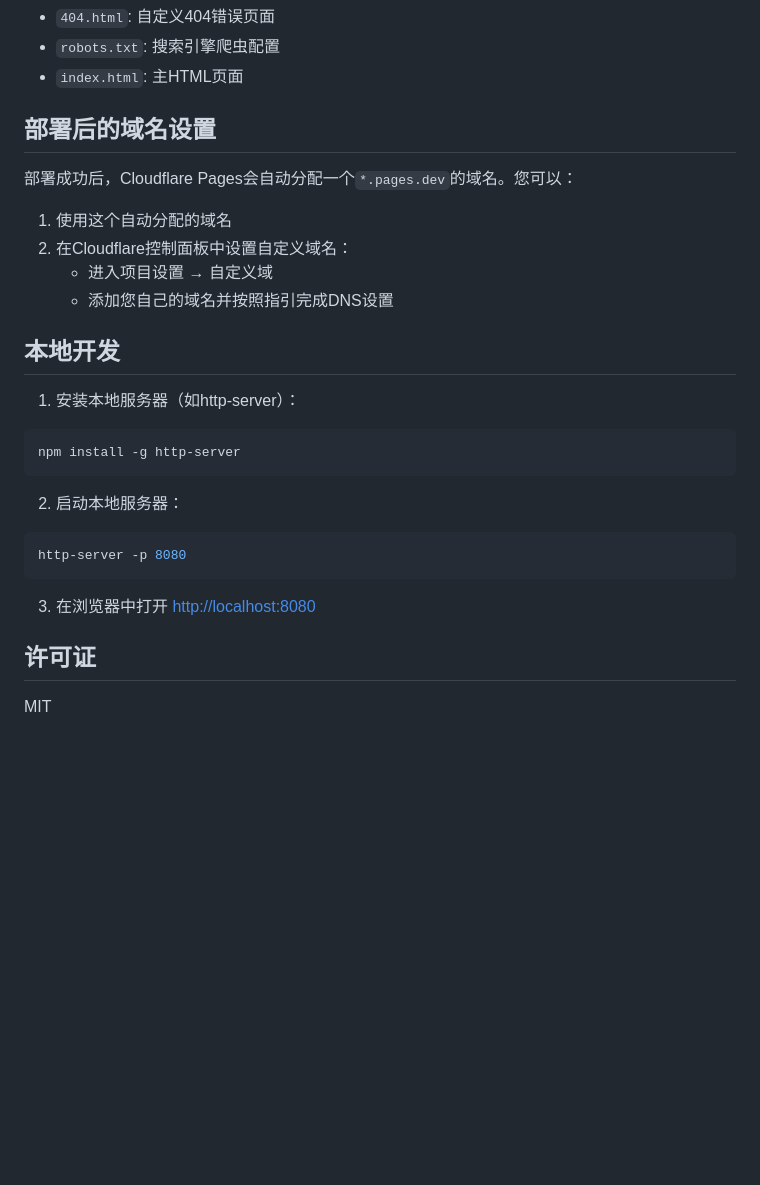
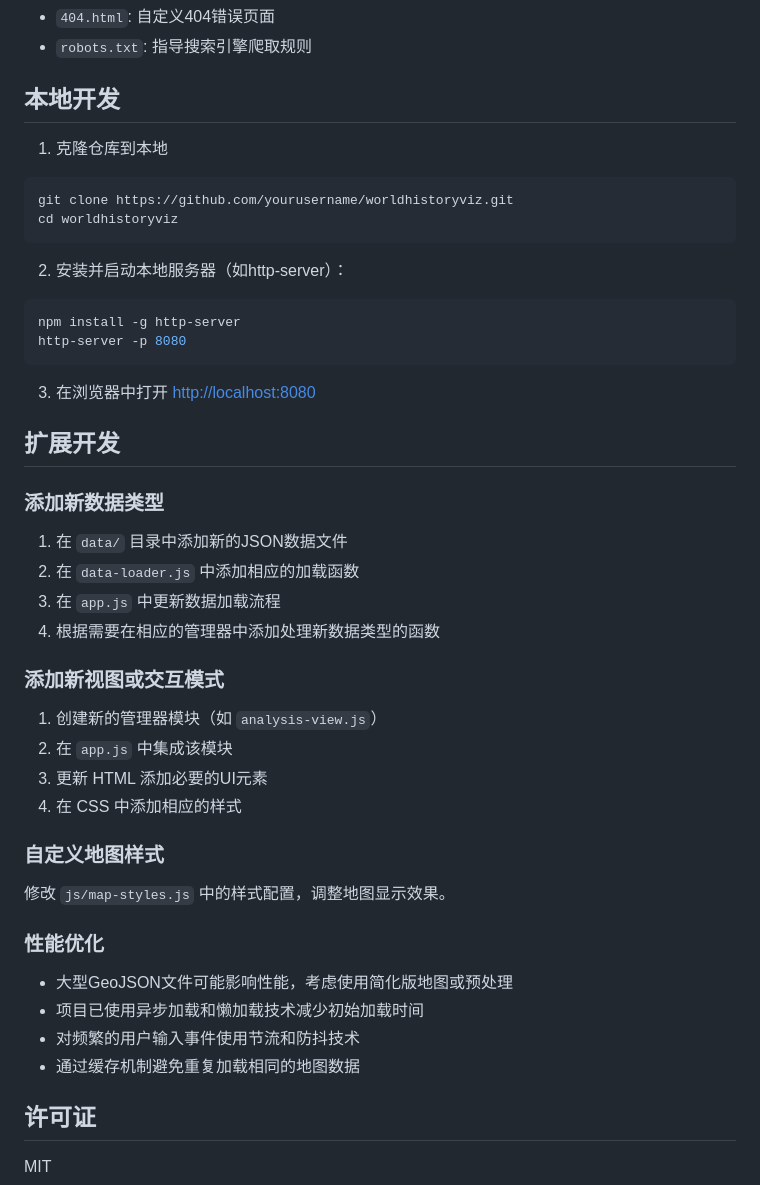
Before and after one commit to SeanFeng91/worldhistoryviz, a Markdown page: README.md, the part around one of its changes. Rendered like a GitHub page; blank space fills up the shorter version.

````diff
--- a/README.md
+++ b/README.md
@@ -95,32 +135,49 @@ cp -r historical-basemaps/geojson/* maps/geojson/
 - `404.html`: 自定义404错误页面
-- `robots.txt`: 搜索引擎爬虫配置
-- `index.html`: 主HTML页面
-
-## 部署后的域名设置
-
-部署成功后，Cloudflare Pages会自动分配一个`*.pages.dev`的域名。您可以：
-
-1. 使用这个自动分配的域名
-2. 在Cloudflare控制面板中设置自定义域名：
-   - 进入项目设置 → 自定义域
-   - 添加您自己的域名并按照指引完成DNS设置
+- `robots.txt`: 指导搜索引擎爬取规则
 
 ## 本地开发
 
-1. 安装本地服务器（如http-server）：
+1. 克隆仓库到本地
+```bash
+git clone https://github.com/yourusername/worldhistoryviz.git
+cd worldhistoryviz
+```
 
+2. 安装并启动本地服务器（如http-server）：
 ```bash
 npm install -g http-server
-```
-
-2. 启动本地服务器：
-
-```bash
 http-server -p 8080
 ```
 
 3. 在浏览器中打开 [http://localhost:8080](http://localhost:8080)
 
+## 扩展开发
+
+### 添加新数据类型
+
+1. 在 `data/` 目录中添加新的JSON数据文件
+2. 在 `data-loader.js` 中添加相应的加载函数
+3. 在 `app.js` 中更新数据加载流程
+4. 根据需要在相应的管理器中添加处理新数据类型的函数
+
+### 添加新视图或交互模式
+
+1. 创建新的管理器模块（如 `analysis-view.js`）
+2. 在 `app.js` 中集成该模块
+3. 更新 HTML 添加必要的UI元素
+4. 在 CSS 中添加相应的样式
+
+### 自定义地图样式
+
+修改 `js/map-styles.js` 中的样式配置，调整地图显示效果。
+
+### 性能优化
+
+- 大型GeoJSON文件可能影响性能，考虑使用简化版地图或预处理
+- 项目已使用异步加载和懒加载技术减少初始加载时间
+- 对频繁的用户输入事件使用节流和防抖技术
+- 通过缓存机制避免重复加载相同的地图数据
+
 ## 许可证
 
 MIT
````
Also changed, not shown: other parts of README.md (+115 -75 lines), ARCHITECTURE.md (deleted, +0 -165 lines).
